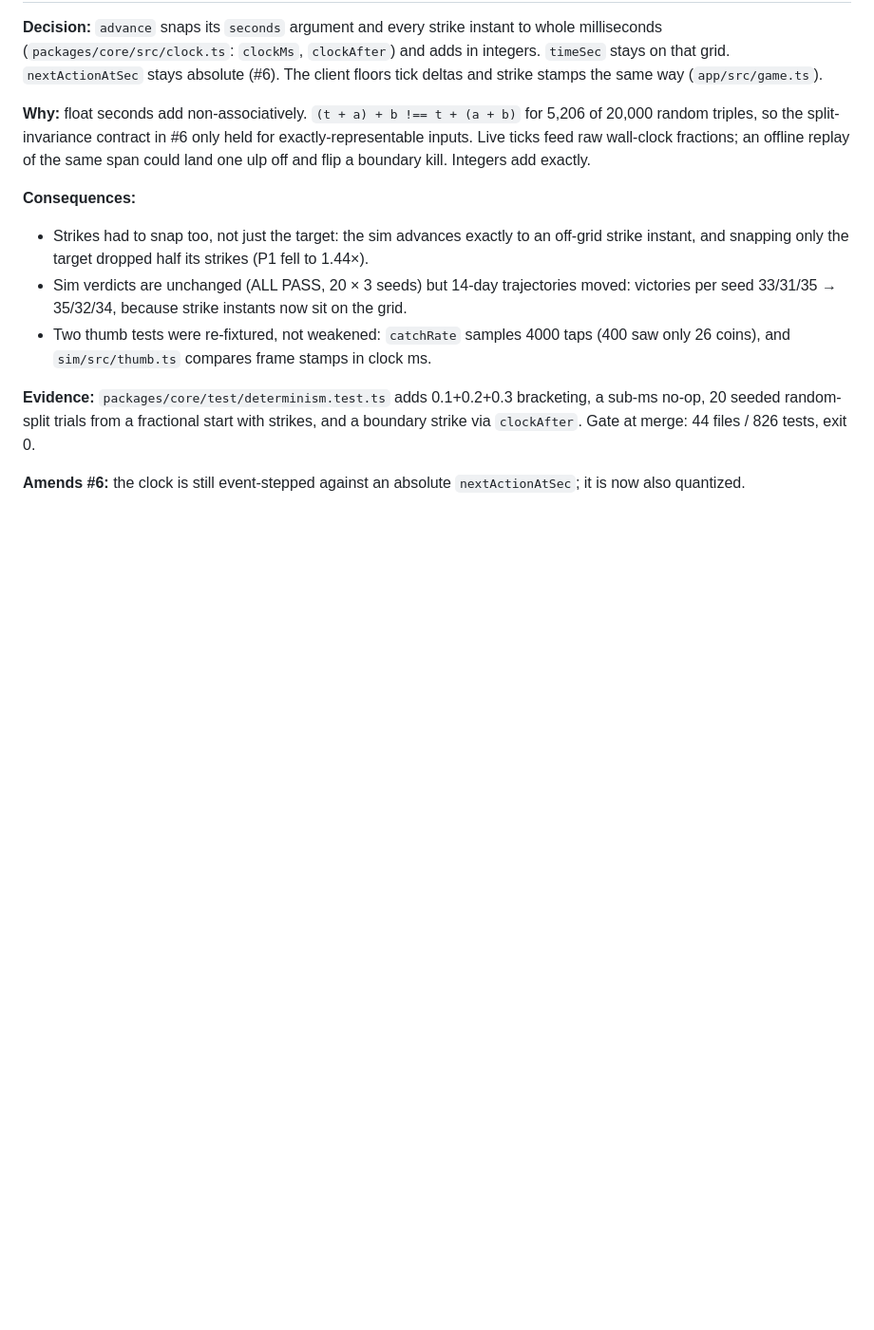
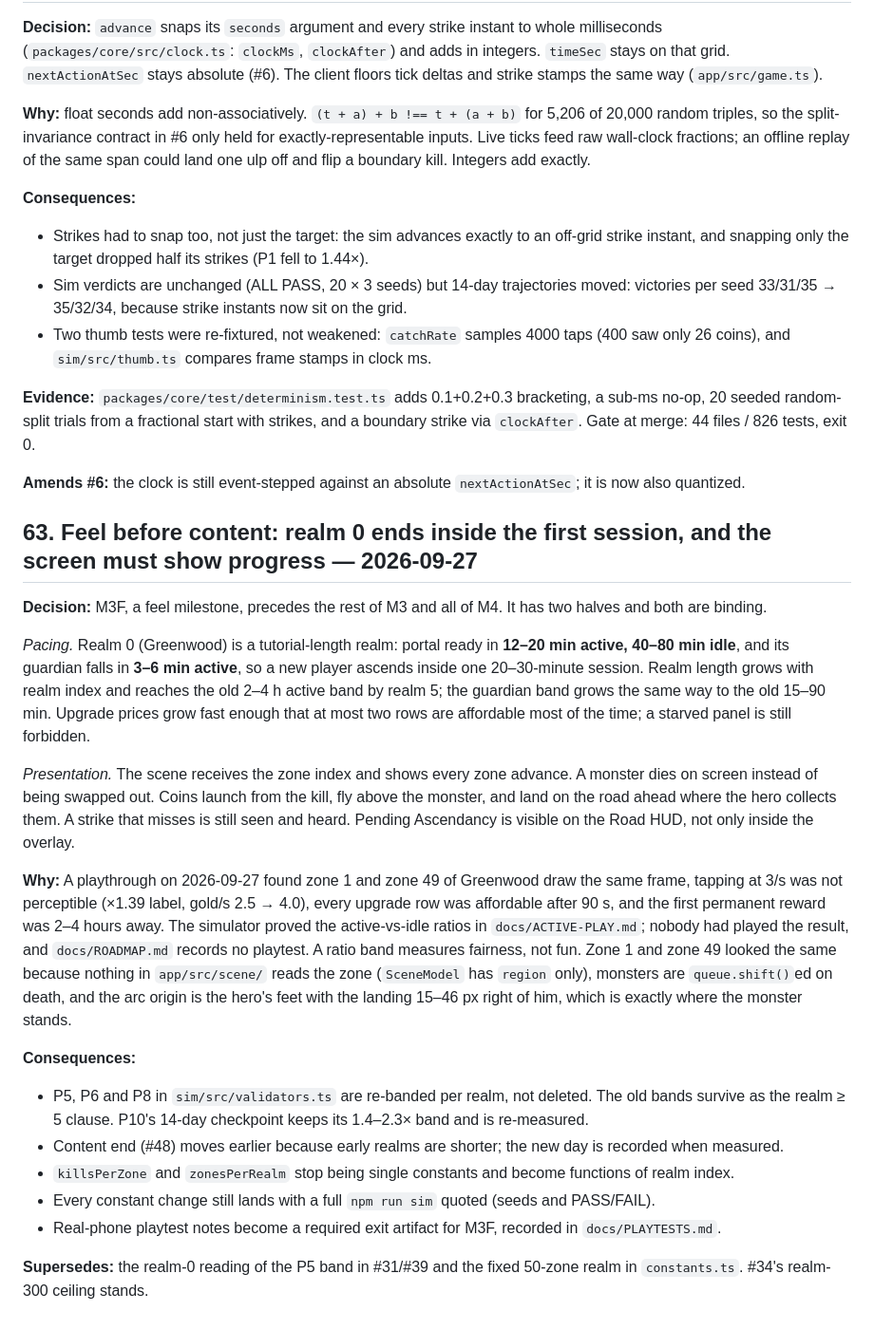
Before and after one commit to KWedey/wanderblade, a Markdown page: docs/DECISIONS.md, the part around the change. Shown at 95% size. Rendered like a GitHub page; blank space fills up the shorter version.

```diff
--- a/docs/DECISIONS.md
+++ b/docs/DECISIONS.md
@@ -905,3 +905,22 @@ Judges named the result twice without naming the cause: *"flat stepped colour ca
 **Evidence:** `packages/core/test/determinism.test.ts` adds 0.1+0.2+0.3 bracketing, a sub-ms no-op, 20 seeded random-split trials from a fractional start with strikes, and a boundary strike via `clockAfter`. Gate at merge: 44 files / 826 tests, exit 0.
 
 **Amends #6:** the clock is still event-stepped against an absolute `nextActionAtSec`; it is now also quantized.
+
+## 63. Feel before content: realm 0 ends inside the first session, and the screen must show progress — 2026-09-27
+
+**Decision:** M3F, a feel milestone, precedes the rest of M3 and all of M4. It has two halves and both are binding.
+
+*Pacing.* Realm 0 (Greenwood) is a tutorial-length realm: portal ready in **12–20 min active, 40–80 min idle**, and its guardian falls in **3–6 min active**, so a new player ascends inside one 20–30-minute session. Realm length grows with realm index and reaches the old 2–4 h active band by realm 5; the guardian band grows the same way to the old 15–90 min. Upgrade prices grow fast enough that at most two rows are affordable most of the time; a starved panel is still forbidden.
+
+*Presentation.* The scene receives the zone index and shows every zone advance. A monster dies on screen instead of being swapped out. Coins launch from the kill, fly above the monster, and land on the road ahead where the hero collects them. A strike that misses is still seen and heard. Pending Ascendancy is visible on the Road HUD, not only inside the overlay.
+
+**Why:** A playthrough on 2026-09-27 found zone 1 and zone 49 of Greenwood draw the same frame, tapping at 3/s was not perceptible (×1.39 label, gold/s 2.5 → 4.0), every upgrade row was affordable after 90 s, and the first permanent reward was 2–4 hours away. The simulator proved the active-vs-idle ratios in `docs/ACTIVE-PLAY.md`; nobody had played the result, and `docs/ROADMAP.md` records no playtest. A ratio band measures fairness, not fun. Zone 1 and zone 49 looked the same because nothing in `app/src/scene/` reads the zone (`SceneModel` has `region` only), monsters are `queue.shift()`ed on death, and the arc origin is the hero's feet with the landing 15–46 px right of him, which is exactly where the monster stands.
+
+**Consequences:**
+- P5, P6 and P8 in `sim/src/validators.ts` are re-banded per realm, not deleted. The old bands survive as the realm ≥ 5 clause. P10's 14-day checkpoint keeps its 1.4–2.3× band and is re-measured.
+- Content end (#48) moves earlier because early realms are shorter; the new day is recorded when measured.
+- `killsPerZone` and `zonesPerRealm` stop being single constants and become functions of realm index.
+- Every constant change still lands with a full `npm run sim` quoted (seeds and PASS/FAIL).
+- Real-phone playtest notes become a required exit artifact for M3F, recorded in `docs/PLAYTESTS.md`.
+
+**Supersedes:** the realm-0 reading of the P5 band in #31/#39 and the fixed 50-zone realm in `constants.ts`. #34's realm-300 ceiling stands.
```
Also changed, not shown: docs/ROADMAP.md (+15 -1 lines), 1 other file.
